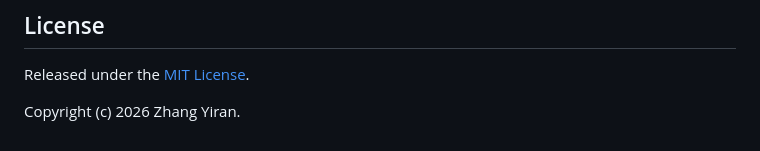
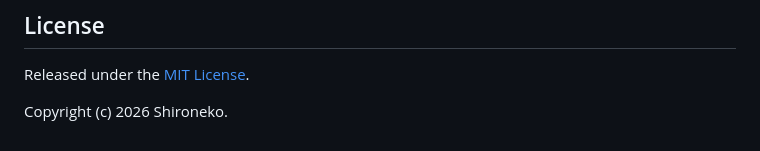
Before and after one commit to murasamenene/mcq-runner, a Markdown page: README.md, the part around the change. Drawn GitHub-style.

```diff
--- a/README.md
+++ b/README.md
@@ -155,4 +155,4 @@ Quiz state is kept in memory only. Refreshing the page clears the current attemp
 
 Released under the [MIT License](LICENSE).
 
-Copyright (c) 2026 Zhang Yiran.
+Copyright (c) 2026 Shironeko.
```
Also changed, not shown: README.zh-CN.md (+1 -1 lines).
